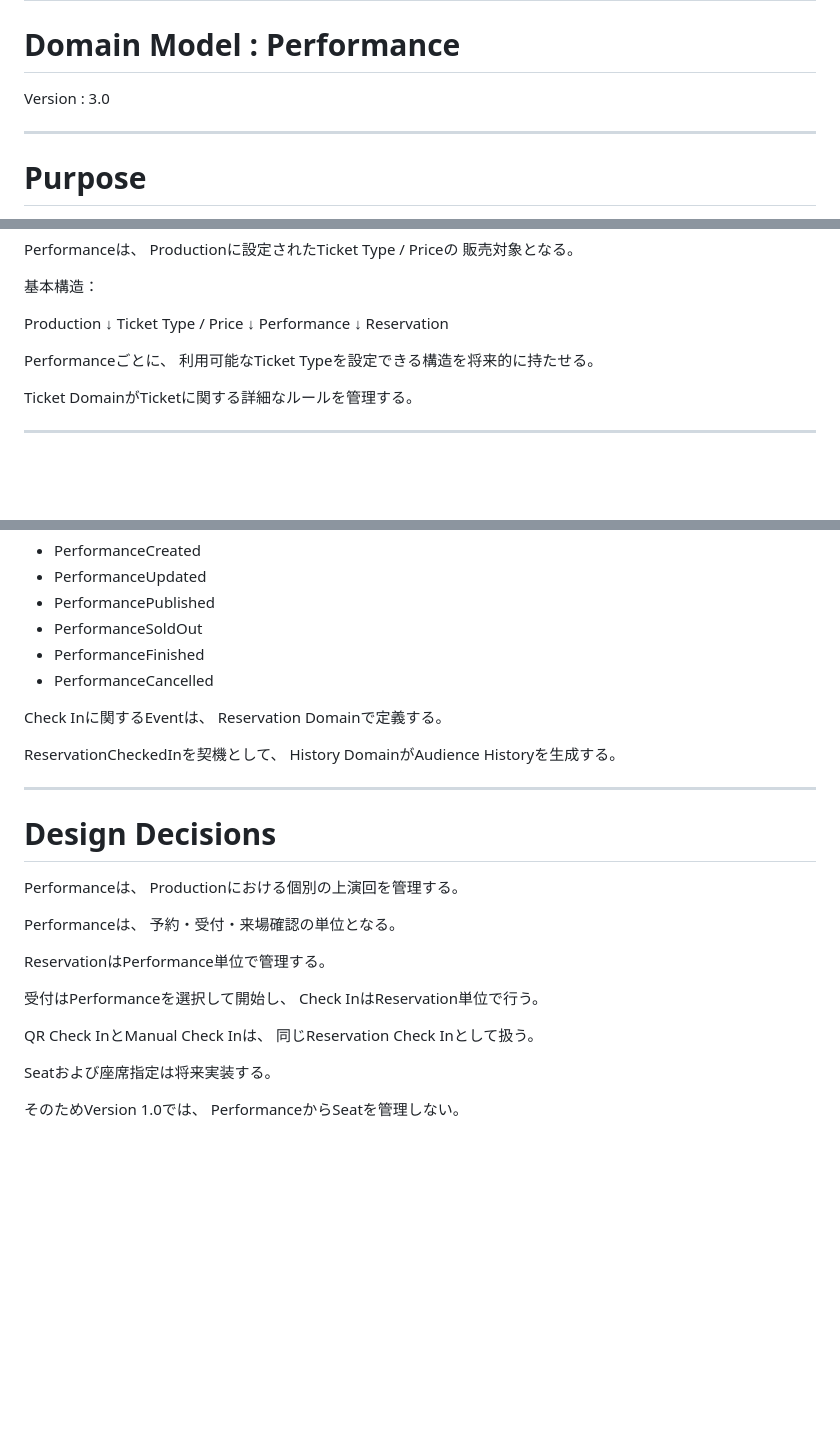
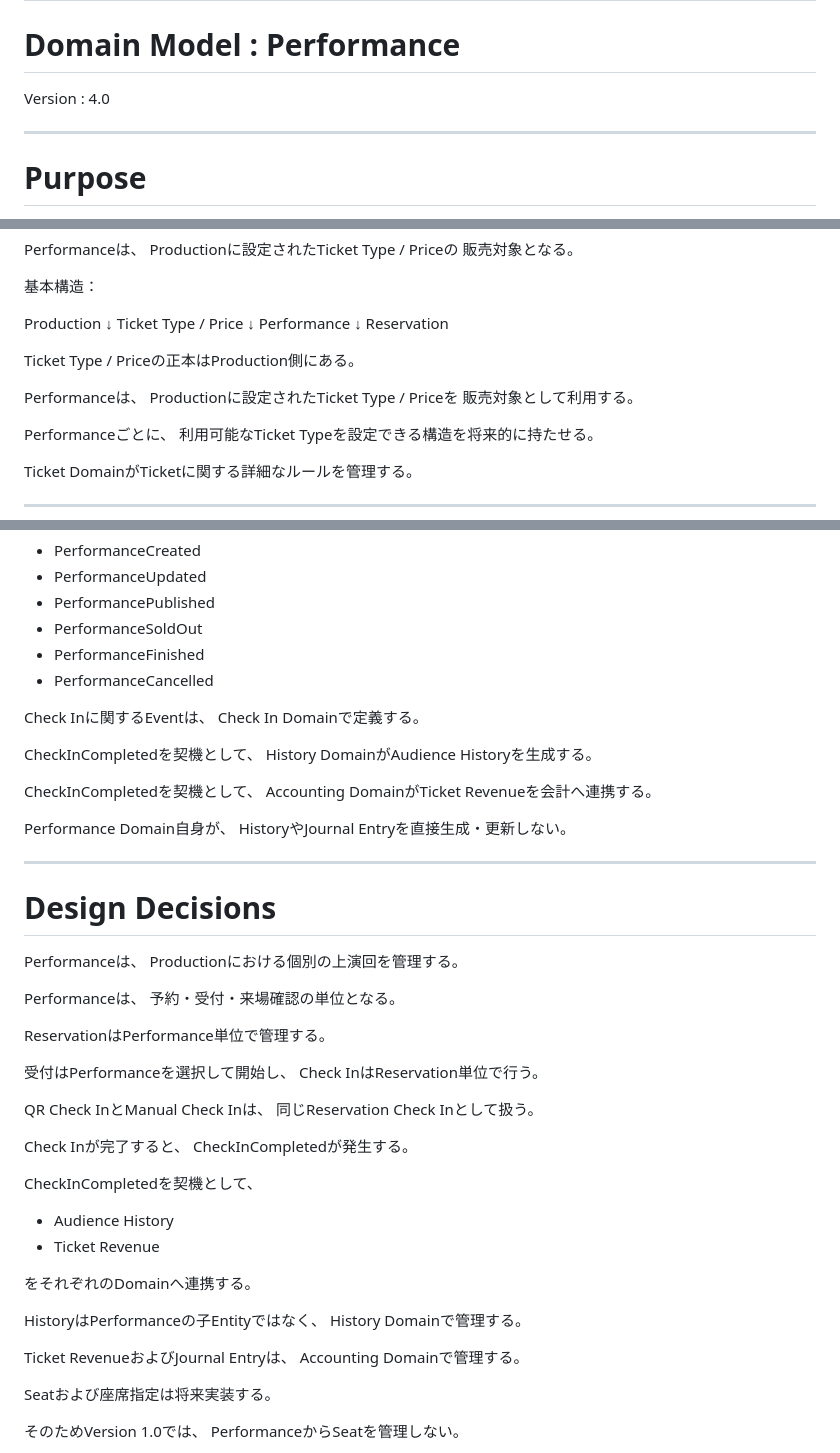
Before and after one commit to nisehatakiti/StageArt, a Markdown page: docs/04-DomainModel/Performance.md, 3 parts joined by grey strips. GitHub-like rendering; blank space fills up the shorter version.

```diff
--- a/docs/04-DomainModel/Performance.md
+++ b/docs/04-DomainModel/Performance.md
@@ -2,7 +2,7 @@
 
 # Domain Model : Performance
 
-Version : 3.0
+Version : 4.0
 
 ---
 
@@ -432,6 +497,12 @@ Ticket Type / Price
 Performance
   ↓
 Reservation
+
+Ticket Type / Priceの正本はProduction側にある。
+
+Performanceは、
+Productionに設定されたTicket Type / Priceを
+販売対象として利用する。
 
 Performanceごとに、
 利用可能なTicket Typeを設定できる構造を将来的に持たせる。
@@ -602,10 +676,16 @@ Performanceに関する主なDomain Event：
 - PerformanceCancelled
 
 Check Inに関するEventは、
-Reservation Domainで定義する。
+Check In Domainで定義する。
 
-ReservationCheckedInを契機として、
+CheckInCompletedを契機として、
 History DomainがAudience Historyを生成する。
+
+CheckInCompletedを契機として、
+Accounting DomainがTicket Revenueを会計へ連携する。
+
+Performance Domain自身が、
+HistoryやJournal Entryを直接生成・更新しない。
 
 ---
 
@@ -624,6 +704,22 @@ Check InはReservation単位で行う。
 
 QR Check InとManual Check Inは、
 同じReservation Check Inとして扱う。
+
+Check Inが完了すると、
+CheckInCompletedが発生する。
+
+CheckInCompletedを契機として、
+
+- Audience History
+- Ticket Revenue
+
+をそれぞれのDomainへ連携する。
+
+HistoryはPerformanceの子Entityではなく、
+History Domainで管理する。
+
+Ticket RevenueおよびJournal Entryは、
+Accounting Domainで管理する。
 
 Seatおよび座席指定は将来実装する。
 
```
Also changed, not shown: other parts of docs/04-DomainModel/Performance.md (+74 -3 lines).
